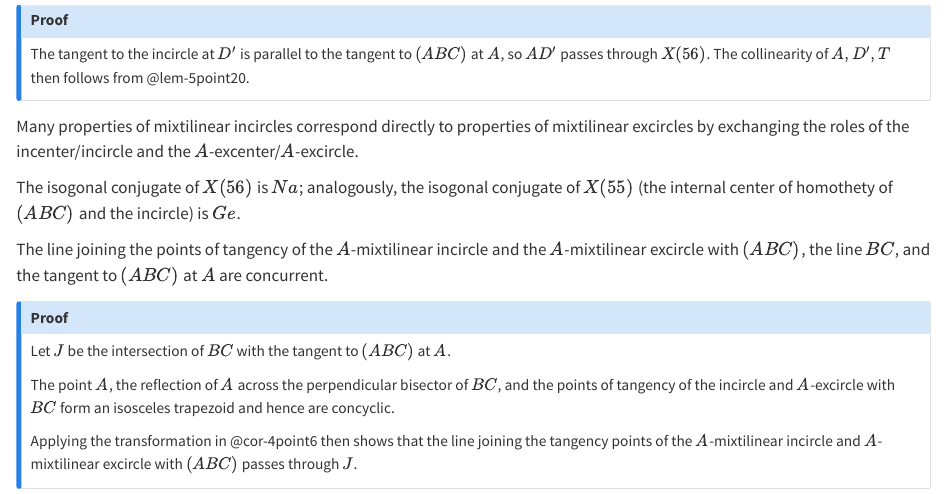
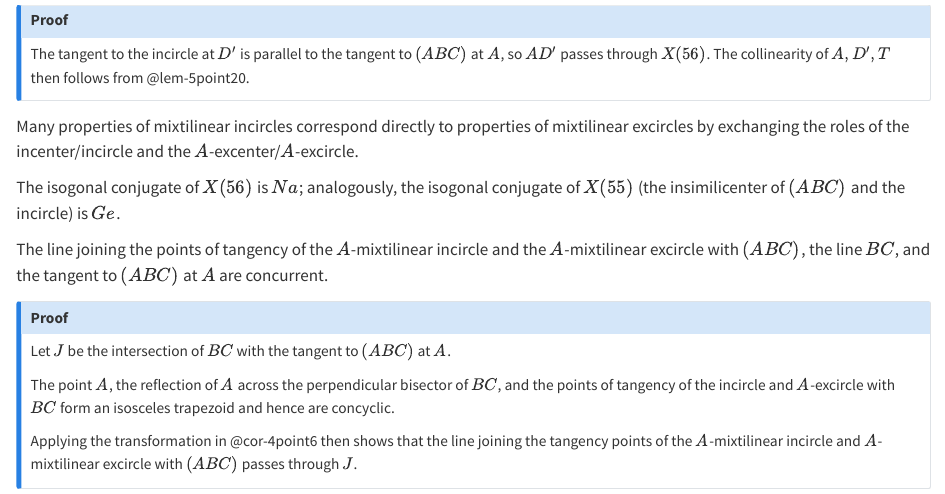
Before and after one commit to ckliao914/Plane-Geometry, a Quarto document (NoteEn/Sec5.qmd): the page in a window 1100 px wide, from 4130 px down. Rendered offline with R 4.5, knitr and Pandoc in place of Quarto, with nearby package versions.

Commit message:
Update Sec5.qmd

```diff
--- a/NoteEn/Sec5.qmd
+++ b/NoteEn/Sec5.qmd
@@ -263,7 +263,7 @@ Many properties of mixtilinear incircles correspond directly to properties of mi
 :::
 
 ::: {#cor-5point5}
-The isogonal conjugate of $X(56)$ is $Na$; analogously, the isogonal conjugate of $X(55)$ (the internal center of homothety of $(ABC)$ and the incircle) is $Ge$.
+The isogonal conjugate of $X(56)$ is $Na$; analogously, the isogonal conjugate of $X(55)$ (the insimilicenter of $(ABC)$ and the incircle) is $Ge$.
 :::
 
 ::: {#lem-5point22}
```
